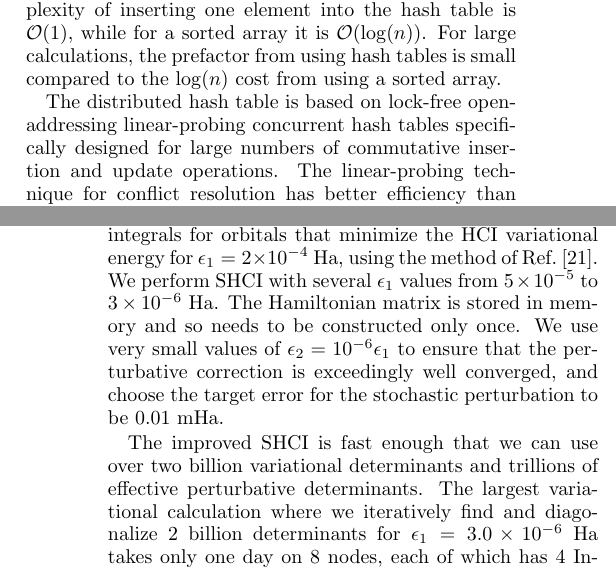
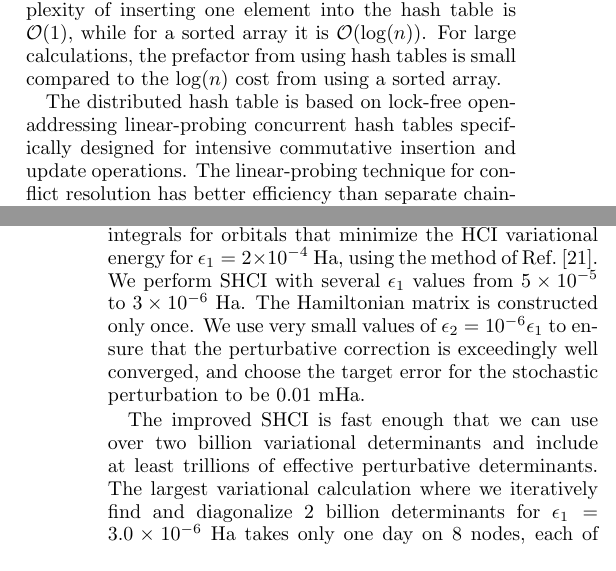
Before and after one commit to jl2922/shcipaper, a LaTeX paper (main.tex): two parts of the columns of pages 8 and 10 of 12, joined at a grey line, cut so that both start at the same text. Compiled offline with pdfLaTeX.

Commit message:
Updates from ShareLaTeX

```diff
--- a/main.tex
+++ b/main.tex
@@ -1331,9 +1331,9 @@ For large calculations, the prefactor from using hash tables is small compared t
 
 %{\color{red} The following paragraph is not entirely clear to me.}
 The distributed hash table is based on lock-free open-addressing linear-probing concurrent hash tables specifically designed
-for large numbers of commutative insertion and update operations.
+for intensive commutative insertion and update operations.
 %, which is exactly the case for accumulating the partial sums.
-The linear-probing technique for conflict resolution has better efficiency than separate chaining during intensive parallel insertion,
+The linear-probing technique for conflict resolution has better efficiency than separate chaining during parallel insertion,
 and the lock-free implementation allows all the threads to almost always operate at their full speed.
 
 On each node, we have $n$ of these concurrent hash tables, where $n$ the number of nodes.
@@ -1461,12 +1467,13 @@ We show how we obtain an accurate estimate of the full-CI energy in this large a
 We use PySCF~\cite{SunCha_etal_PySCF-ComMolSci-18} to generate the molecular orbital integrals for orbitals that minimize the HCI variational
 energy for $\epsilon_1=2\times 10^{-4}$~Ha, using the method of Ref.~\cite{SmiMusHolSha-JCTC-17}.
 We perform SHCI with several $\epsilon_1$ values from $5\times10^{-5}$ to $3\times10^{-6}$~Ha.
-The Hamiltonian matrix is stored in memory and so needs to be constructed only once.
+The Hamiltonian matrix is constructed only once.
+% The Hamiltonian matrix is stored in memory and so needs to be constructed only once.
 %We keep the ratio between $\epsilon_2$ and $\epsilon_1$ to $10^{-6}$ and the target error for the stochastic perturbation to 0.01 mHa.
 We use very small values of $\epsilon_2 = 10^{-6} \epsilon_1$  to ensure that the perturbative correction is exceedingly well converged,
 and choose the target error for the stochastic perturbation to be 0.01~mHa.
 
-The improved SHCI is fast enough that we can use over two billion variational determinants and trillions of effective perturbative determinants.
+The improved SHCI is fast enough that we can use over two billion variational determinants and include at least trillions of effective perturbative determinants.
 The largest variational calculation where we iteratively find and diagonalize 2 billion determinants for $\epsilon_1=3.0\times10^{-6}$~Ha takes only one day on 8 nodes, each of which has 4 Intel Xeon E7-8870 v4 CPUs.
 The corresponding perturbative calculation takes only 6 hours with one of these nodes.
 During that perturbative calculation, we skip the deterministic step, perform a pseudo stochastic step with $\epsilon_2^{\rm psto}=1\times10^{-7}$~Ha, and a stochastic step with $\epsilon_2=3\times10^{-12}$~Ha.
```
Also changed, not shown: main.tex (16 more changed lines).
